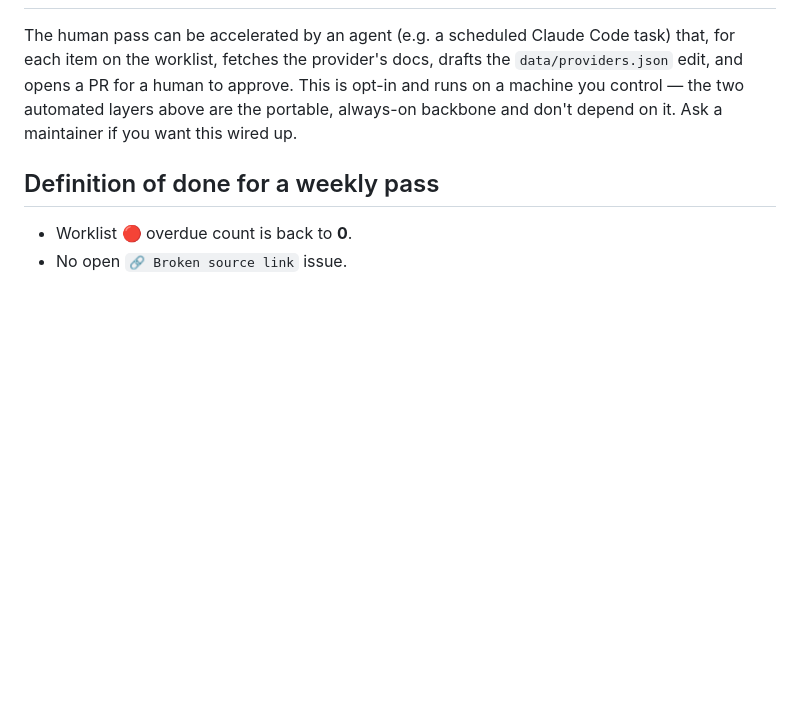
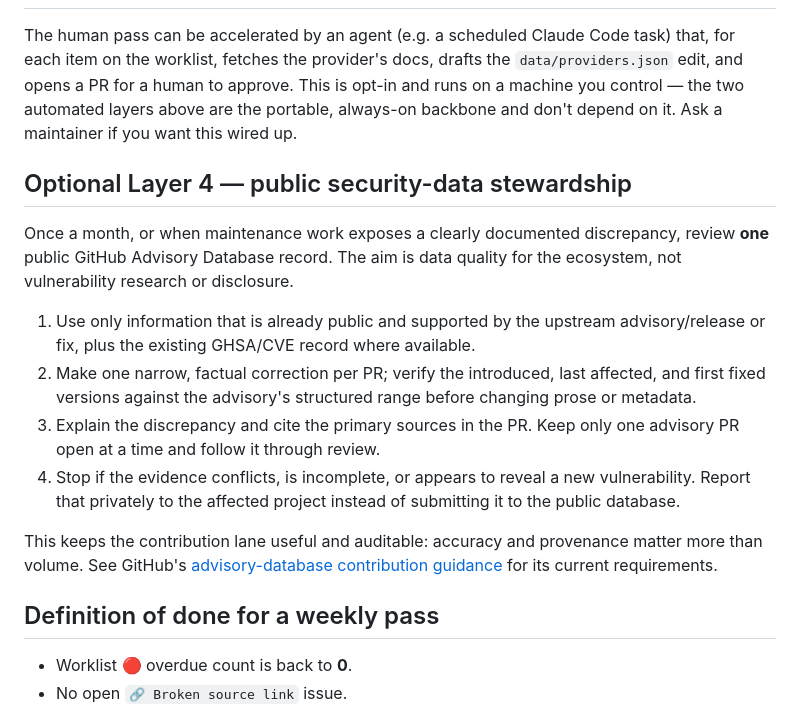
Before and after one commit to pacocartones/free-llm-api-hub, a Markdown page: docs/update-playbook.md, the part around the change. Drawn GitHub-style; blank space fills up the shorter version.

Commit message:
docs: add advisory stewardship lane

```diff
--- a/docs/update-playbook.md
+++ b/docs/update-playbook.md
@@ -49,6 +49,25 @@ Open the **`🕝 Weekly re-verification worklist`** issue and work top-down. For
 
 The human pass can be accelerated by an agent (e.g. a scheduled Claude Code task) that, for each item on the worklist, fetches the provider's docs, drafts the `data/providers.json` edit, and opens a PR for a human to approve. This is opt-in and runs on a machine you control — the two automated layers above are the portable, always-on backbone and don't depend on it. Ask a maintainer if you want this wired up.
 
+## Optional Layer 4 — public security-data stewardship
+
+Once a month, or when maintenance work exposes a clearly documented discrepancy, review **one**
+public GitHub Advisory Database record. The aim is data quality for the ecosystem, not vulnerability
+research or disclosure.
+
+1. Use only information that is already public and supported by the upstream advisory/release or
+   fix, plus the existing GHSA/CVE record where available.
+2. Make one narrow, factual correction per PR; verify the introduced, last affected, and first
+   fixed versions against the advisory's structured range before changing prose or metadata.
+3. Explain the discrepancy and cite the primary sources in the PR. Keep only one advisory PR open
+   at a time and follow it through review.
+4. Stop if the evidence conflicts, is incomplete, or appears to reveal a new vulnerability. Report
+   that privately to the affected project instead of submitting it to the public database.
+
+This keeps the contribution lane useful and auditable: accuracy and provenance matter more than
+volume. See GitHub's [advisory-database contribution guidance](https://github.com/github/advisory-database/blob/main/CONTRIBUTING.md)
+for its current requirements.
+
 ## Definition of done for a weekly pass
 
 - Worklist 🔴 overdue count is back to **0**.
```
